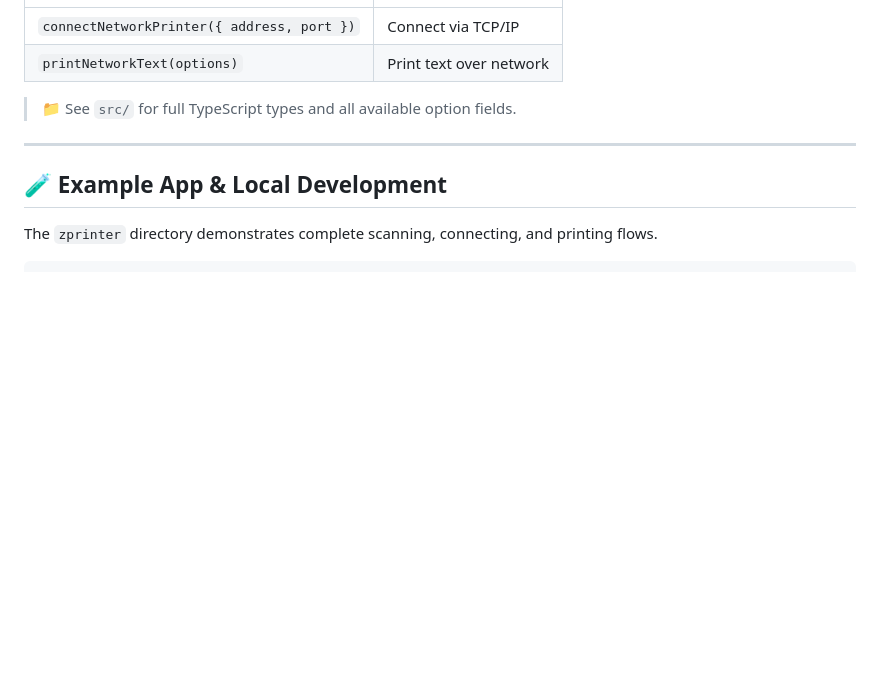
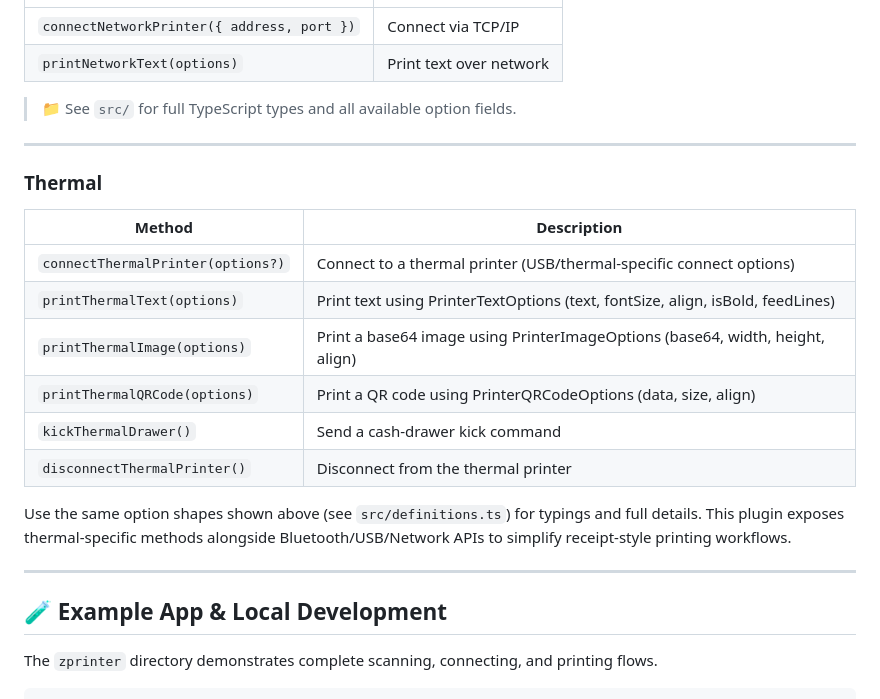
Before and after one commit to zakirjarir/zprinter, a Markdown page: README.md, the part around the change. Rendered like a GitHub page; blank space fills up the shorter version.

```diff
--- a/README.md
+++ b/README.md
@@ -275,6 +275,22 @@ await ZPrinter.printNetworkText({ text: 'Network print\n' });
 
 ---
 
+### Thermal
+
+| Method | Description |
+|---|---|
+| `connectThermalPrinter(options?)` | Connect to a thermal printer (USB/thermal-specific connect options) |
+| `printThermalText(options)` | Print text using PrinterTextOptions (text, fontSize, align, isBold, feedLines) |
+| `printThermalImage(options)` | Print a base64 image using PrinterImageOptions (base64, width, height, align) |
+| `printThermalQRCode(options)` | Print a QR code using PrinterQRCodeOptions (data, size, align) |
+| `kickThermalDrawer()` | Send a cash-drawer kick command |
+| `disconnectThermalPrinter()` | Disconnect from the thermal printer |
+
+Use the same option shapes shown above (see `src/definitions.ts`) for typings and full details. This plugin exposes thermal-specific methods alongside Bluetooth/USB/Network APIs to simplify receipt-style printing workflows.
+
+
+---
+
 ## 🧪 Example App & Local Development
 
 The `zprinter` directory demonstrates complete scanning, connecting, and printing flows.
```
Also changed, not shown: README.bn.md (+16 -0 lines).
